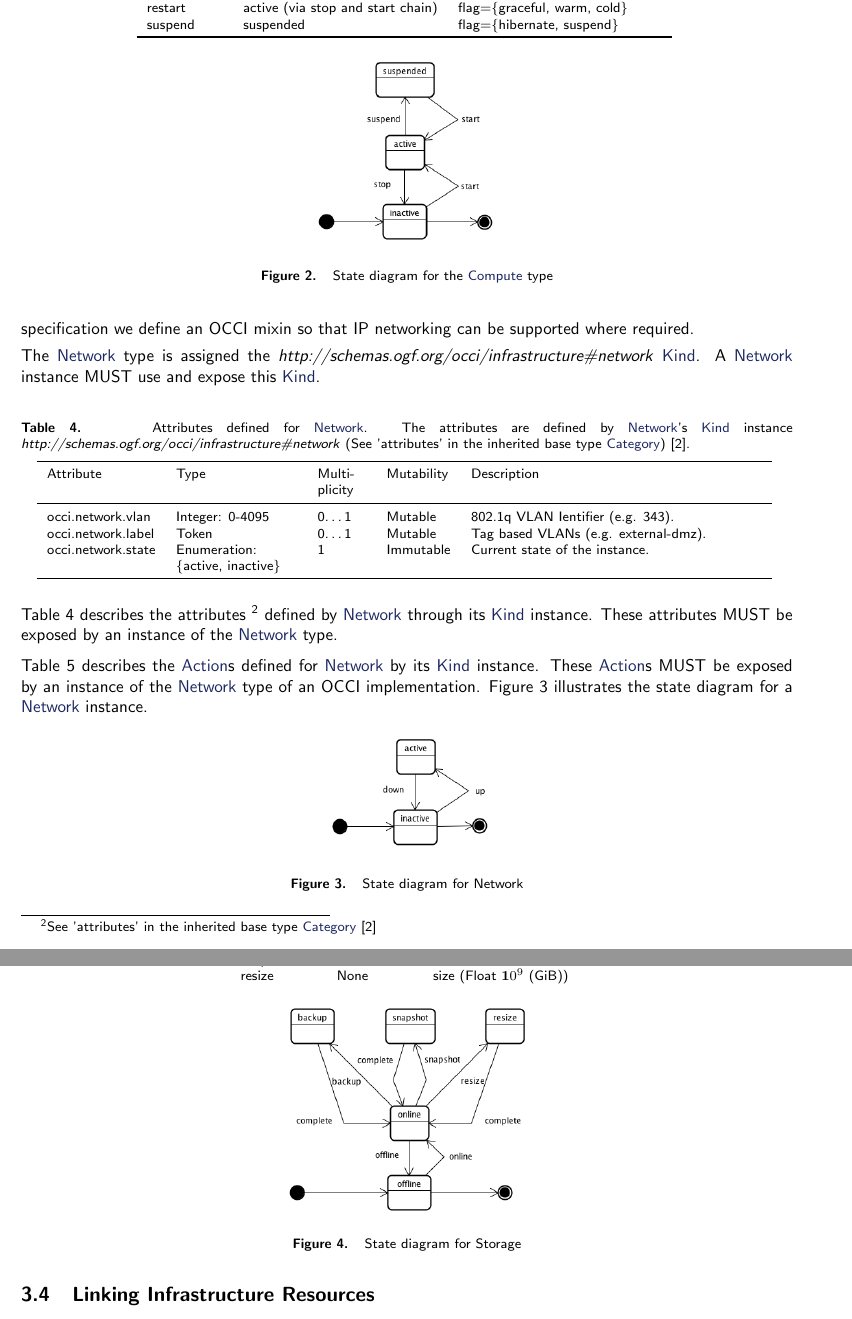
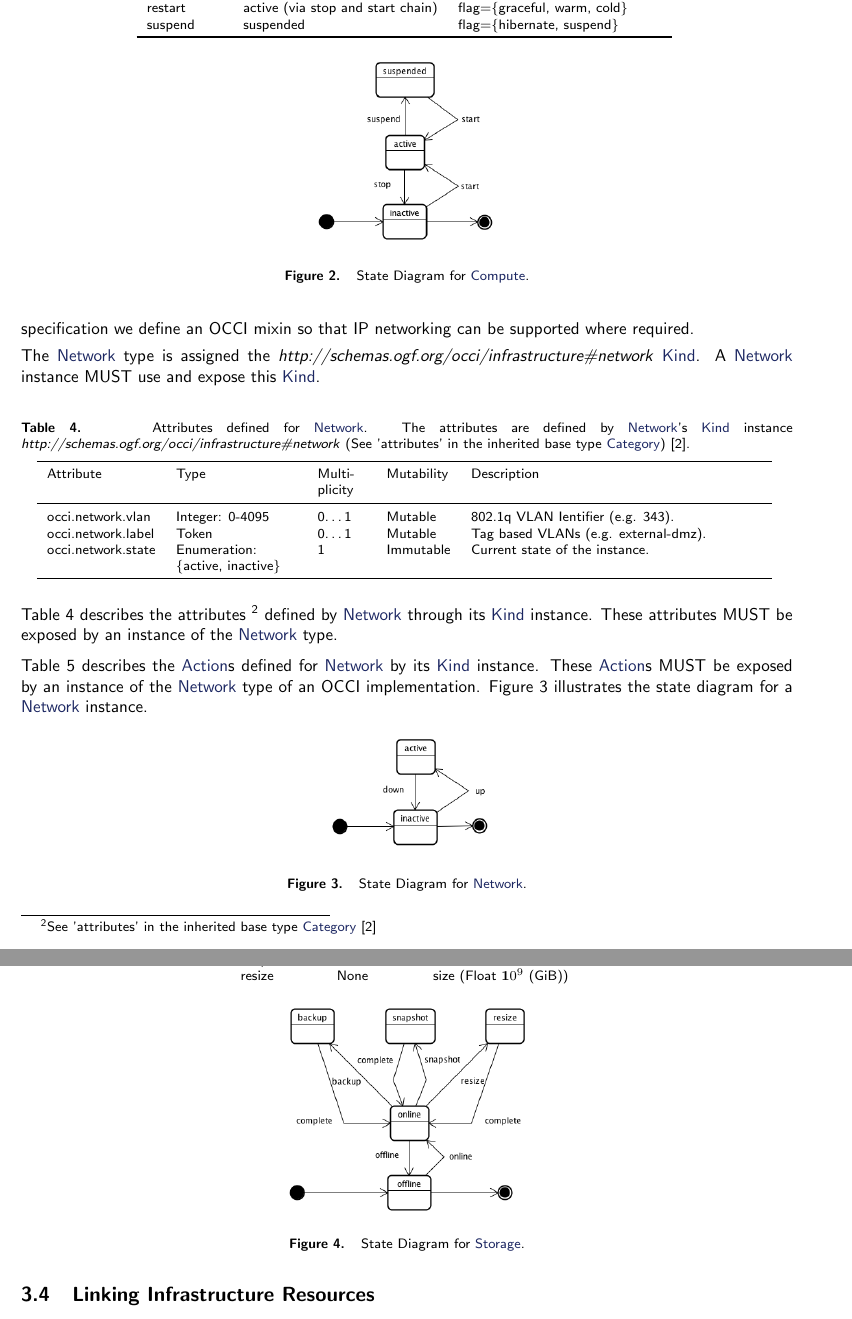
Before and after one commit to occiware/occi-wg, a LaTeX document (infrastructure.tex): two parts of pages 5 and 7 of 12, joined at a grey line, cut so that both start at the same text. Compiled offline with pdfLaTeX.

Commit message:
minor corrections (caps etc)
git-svn-id: file://localhost/tmp/svn2git/occi-wg/svn/trunk@310 03f8628b-ed47-4a1f-bca9-bd5ac709a1f8

```diff
--- a/infrastructure.tex
+++ b/infrastructure.tex
@@ -219,7 +219,7 @@ Figure~\ref{fig:compute_state} illustrates the state diagram for a \hl{Compute}
 \begin{figure}[!h]
 	\centering
 	\includegraphics[scale=0.4]{figs/compute-state.png}
-	\caption{State diagram for the \hl{Compute} type}
+	\caption{State Diagram for \hl{Compute}.}
 	\label{fig:compute_state}
 \end{figure}
 
@@ -284,7 +284,7 @@ Figure~\ref{fig:network_state} illustrates the state diagram for a \hl{Network}
 \begin{figure}[!h]
 	\centering
 	\includegraphics[scale=0.4]{figs/network-state.png}
-	\caption{State diagram for Network}
+	\caption{State Diagram for \hl{Network}.}
 	\label{fig:network_state}
 \end{figure}
 
@@ -367,7 +367,7 @@ Figure~\ref{fig:storage_state} illustrates the state diagram for a \hl{Storage}
 \begin{figure}[!h]
 	\centering
 	\includegraphics[scale=0.4]{figs/storage-state.png}
-	\caption{State diagram for Storage}
+	\caption{State Diagram for \hl{Storage}.}
 	\label{fig:storage_state}
 \end{figure}
 
```
Also changed, not shown: infrastructure.tex (2 more changed lines).
